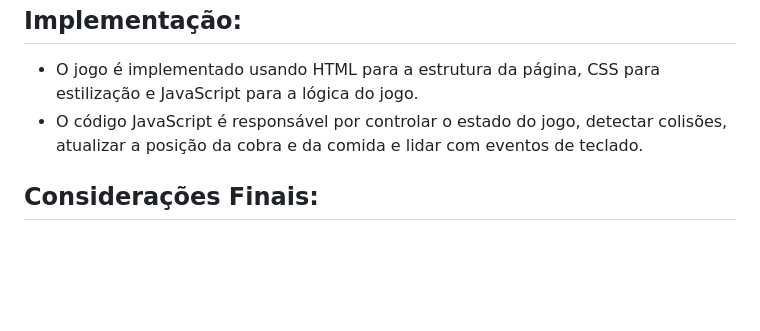
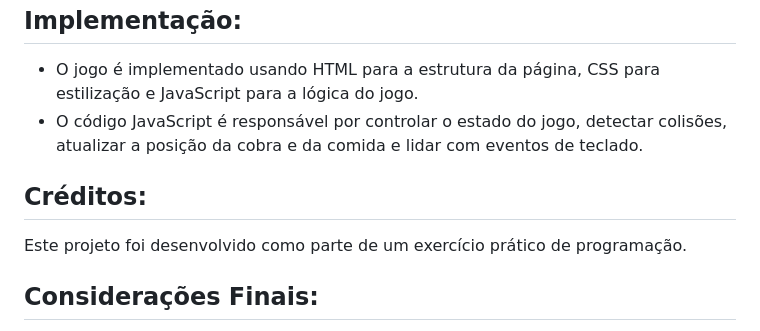
Before and after one commit to luizfereslima/Snake_game, a Markdown page: README.md, the part around the change printed below. Rendered like a GitHub page; blank space fills up the shorter version.

```diff
--- a/README.md
+++ b/README.md
@@ -45,5 +45,8 @@ Este projeto consiste na implementação do clássico jogo da Cobra (ou "Snake")
    - O jogo é implementado usando HTML para a estrutura da página, CSS para estilização e JavaScript para a lógica do jogo.
    - O código JavaScript é responsável por controlar o estado do jogo, detectar colisões, atualizar a posição da cobra e da comida e lidar com eventos de teclado.
 
+## Créditos:
+Este projeto foi desenvolvido como parte de um exercício prático de programação.
+
 ## Considerações Finais:
 O projeto do Jogo da Cobra fornece uma implementação básica e funcional do jogo clássico usando tecnologias web padrão. Ele pode ser expandido e personalizado de várias maneiras para criar uma experiência de jogo mais envolvente e desafiadora.
```
Also changed, not shown: other parts of README.md (+5 -5 lines).
